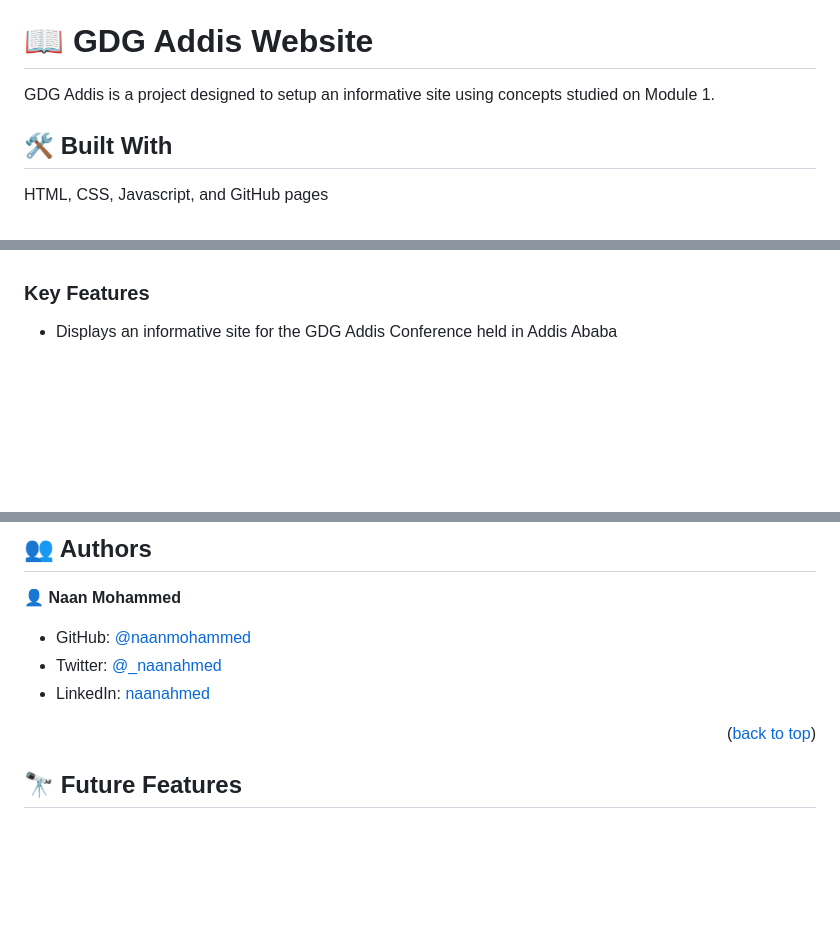
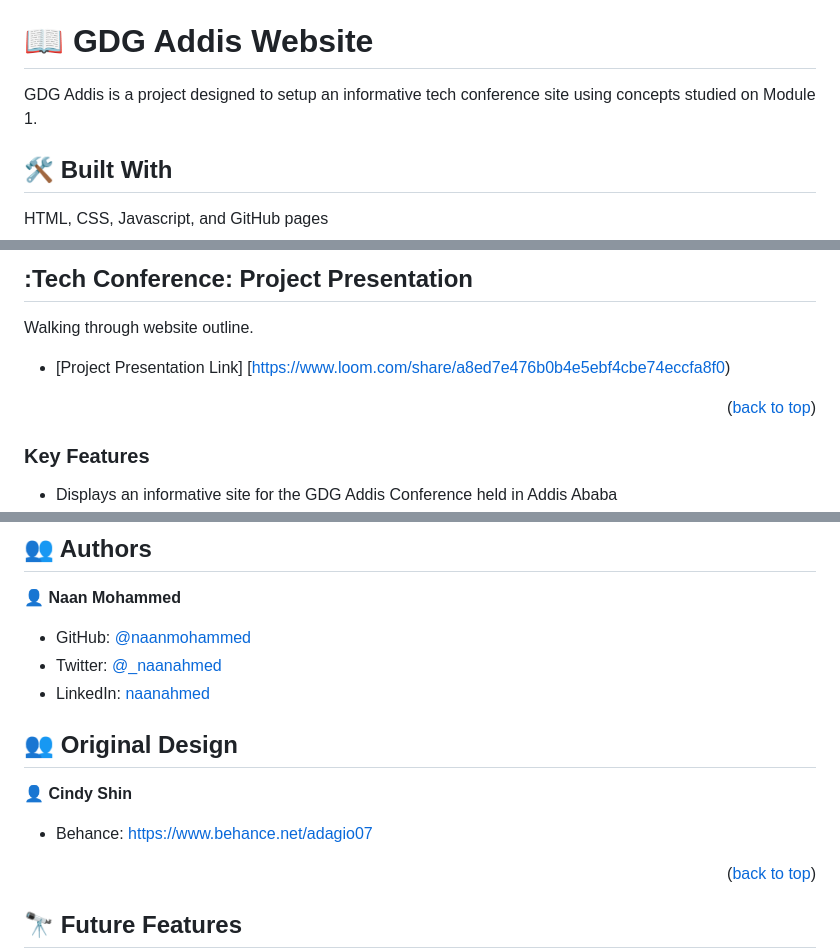
Before and after one commit to naanmohammed/gdg-addis, a Markdown page: README.md, 3 parts joined by grey strips. Rendered like a GitHub page; blank space fills up the shorter version.

```diff
--- a/README.md
+++ b/README.md
@@ -32,7 +32,7 @@
 # 📖 GDG Addis Website <a name="about-project"></a>
 
 
-GDG Addis is a project designed to setup an informative site using concepts studied on Module 1.
+GDG Addis is a project designed to setup an informative tech conference site using concepts studied on Module 1.
 
 ## 🛠 Built With <a name="built-with"></a>
 HTML, CSS, Javascript, and GitHub pages
@@ -43,4 +44,11 @@ HTML, CSS, Bootstrap, and Javascript
 
+## :Tech Conference: Project Presentation <a name="project-presentation"></a>
+
+Walking through website outline.
+
+- [Project Presentation Link] [https://www.loom.com/share/a8ed7e476b0b4e5ebf4cbe74eccfa8f0)
+
+<p align="right">(<a href="#readme-top">back to top</a>)</p>
 <!-- Features -->
 
 ### Key Features <a name="key-features"></a>
@@ -116,6 +124,10 @@ You can deploy this project using:
 - Twitter: [@_naanahmed](https://twitter.com/twitterhandle)
 - LinkedIn: [naanahmed](https://linkedin.com/in/naanahmed)
 
+## 👥 Original Design <a name="authors"></a>
+👤 **Cindy Shin**
+- Behance: https://www.behance.net/adagio07
+
 <p align="right">(<a href="#readme-top">back to top</a>)</p>
 
 <!-- FUTURE FEATURES -->
```
Also changed, not shown: other parts of README.md (+1 -0 lines).
